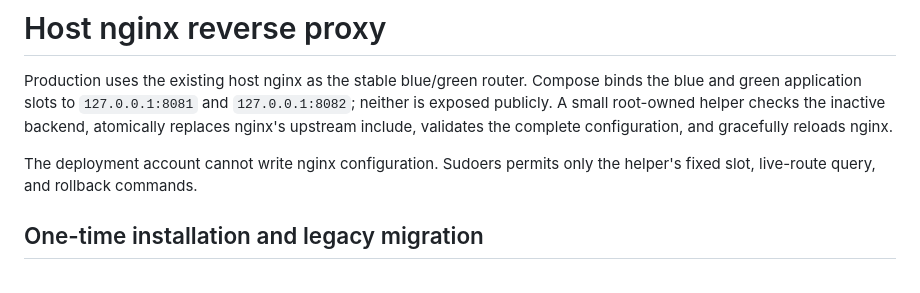
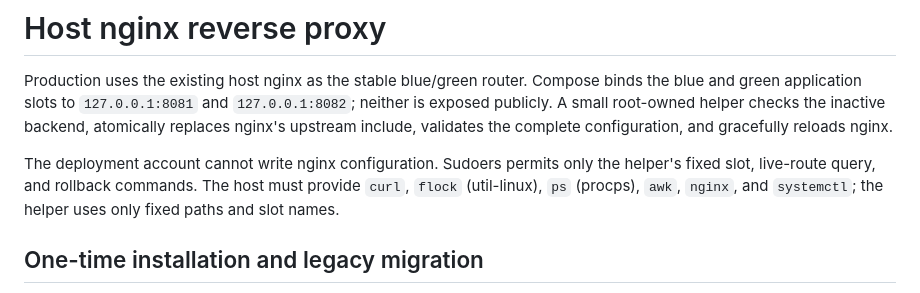
Before and after one commit to physsec-village/physsec-org, a Markdown page: deploy/nginx/README.md, the part around the change. GitHub-like rendering.

Commit message:
Document host deployment prerequisites

```diff
--- a/deploy/nginx/README.md
+++ b/deploy/nginx/README.md
@@ -8,6 +8,8 @@ the complete configuration, and gracefully reloads nginx.
 
 The deployment account cannot write nginx configuration. Sudoers permits only
 the helper's fixed slot, live-route query, and rollback commands.
+The host must provide `curl`, `flock` (util-linux), `ps` (procps), `awk`,
+`nginx`, and `systemctl`; the helper uses only fixed paths and slot names.
 
 ## One-time installation and legacy migration
 
```
